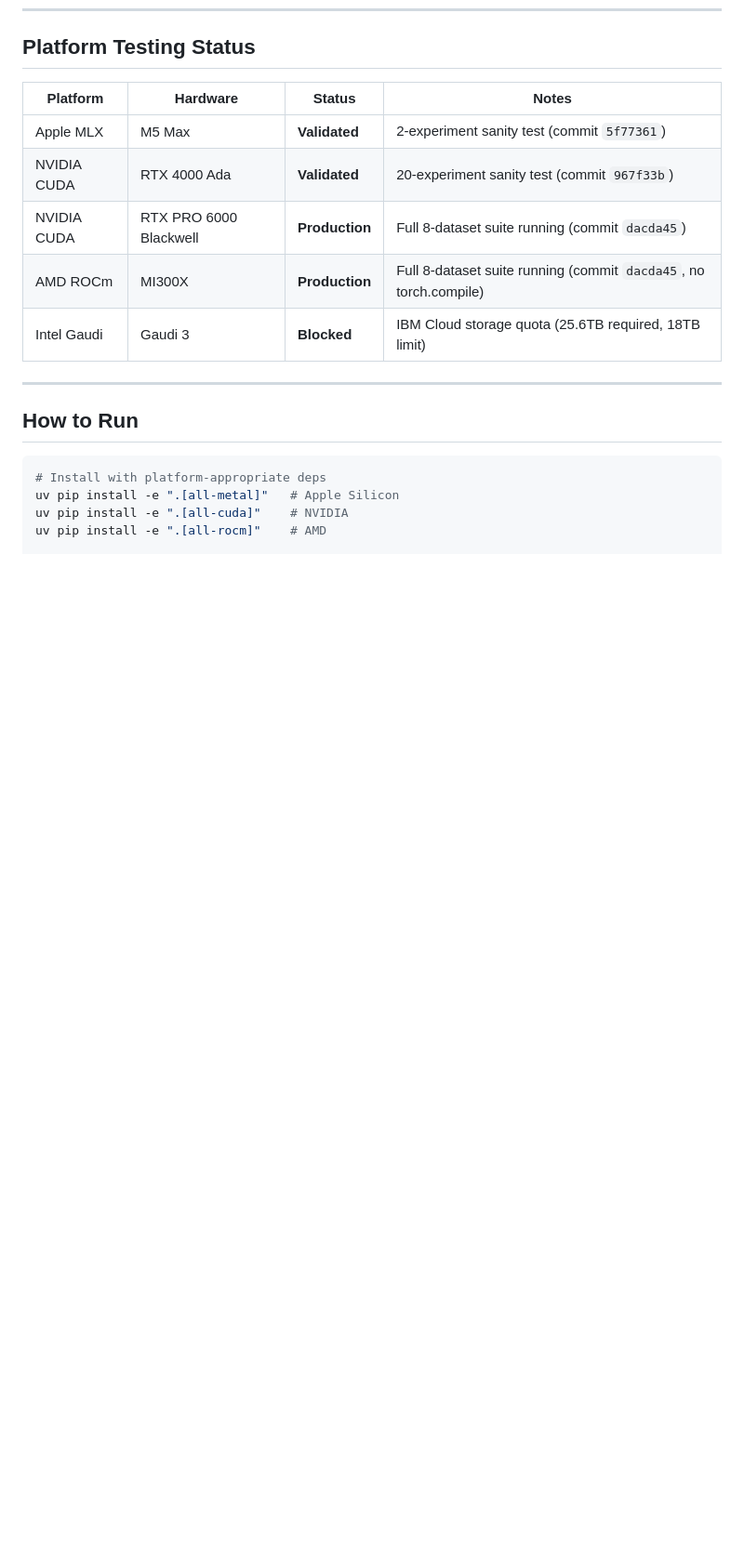
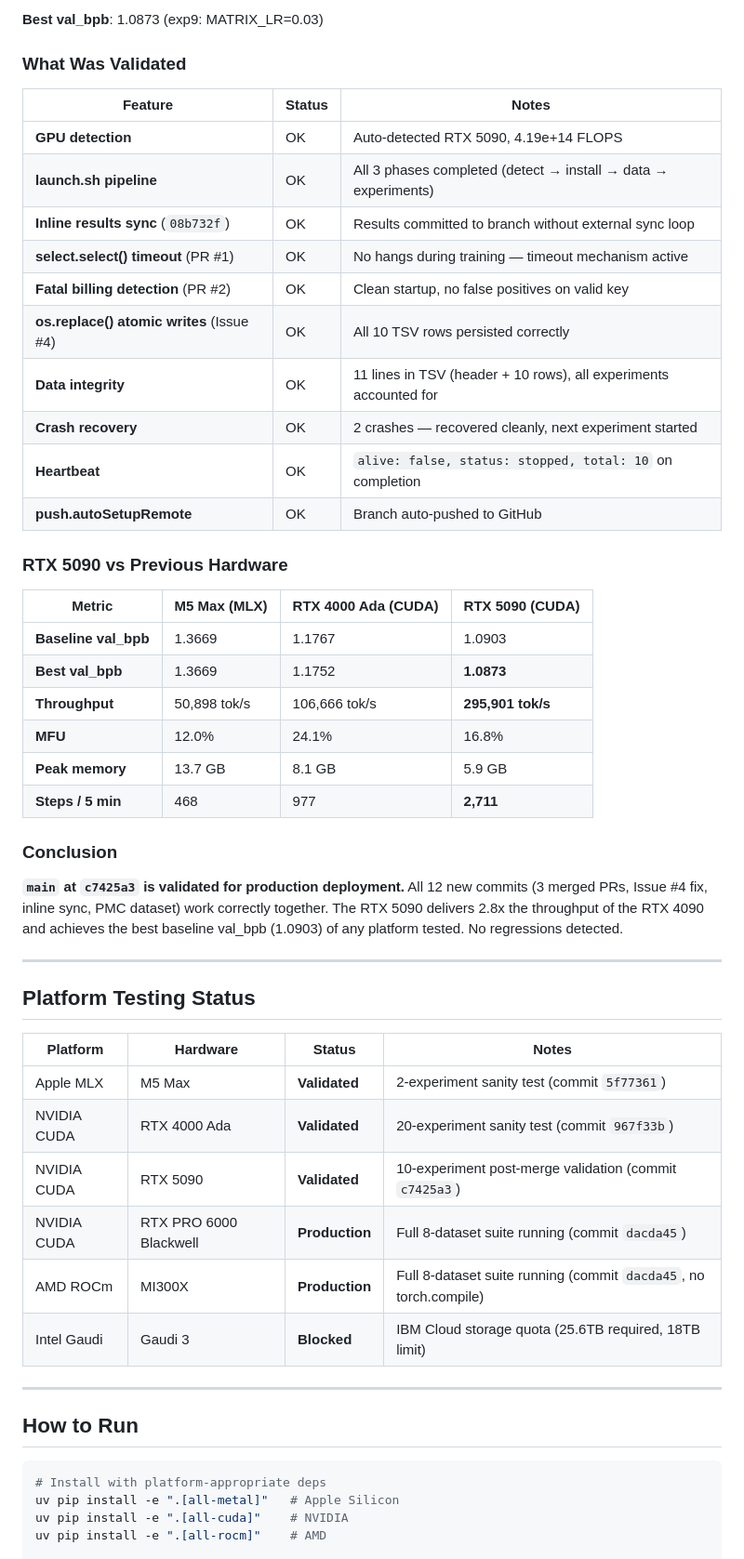
Before and after one commit to elementalcollision/autoresearch-unified, a Markdown page: wiki/Sanity-Testing.md, the part around one of its changes. Shown at 93% size. Drawn GitHub-style; blank space fills up the shorter version.

```diff
--- a/wiki/Sanity-Testing.md
+++ b/wiki/Sanity-Testing.md
@@ -225,9 +275,44 @@ The v2 suite (commit `dacda45`) is the first production run from the unified cod
+**Best val_bpb**: 1.0873 (exp9: MATRIX_LR=0.03)
+
+### What Was Validated
+
+| Feature | Status | Notes |
+|---------|--------|-------|
+| **GPU detection** | OK | Auto-detected RTX 5090, 4.19e+14 FLOPS |
+| **launch.sh pipeline** | OK | All 3 phases completed (detect → install → data → experiments) |
+| **Inline results sync** (`08b732f`) | OK | Results committed to branch without external sync loop |
+| **select.select() timeout** (PR #1) | OK | No hangs during training — timeout mechanism active |
+| **Fatal billing detection** (PR #2) | OK | Clean startup, no false positives on valid key |
+| **os.replace() atomic writes** (Issue #4) | OK | All 10 TSV rows persisted correctly |
+| **Data integrity** | OK | 11 lines in TSV (header + 10 rows), all experiments accounted for |
+| **Crash recovery** | OK | 2 crashes — recovered cleanly, next experiment started |
+| **Heartbeat** | OK | `alive: false, status: stopped, total: 10` on completion |
+| **push.autoSetupRemote** | OK | Branch auto-pushed to GitHub |
+
+### RTX 5090 vs Previous Hardware
+
+| Metric | M5 Max (MLX) | RTX 4000 Ada (CUDA) | RTX 5090 (CUDA) |
+|--------|-------------|---------------------|-----------------|
+| **Baseline val_bpb** | 1.3669 | 1.1767 | 1.0903 |
+| **Best val_bpb** | 1.3669 | 1.1752 | **1.0873** |
+| **Throughput** | 50,898 tok/s | 106,666 tok/s | **295,901 tok/s** |
+| **MFU** | 12.0% | 24.1% | 16.8% |
+| **Peak memory** | 13.7 GB | 8.1 GB | 5.9 GB |
+| **Steps / 5 min** | 468 | 977 | **2,711** |
+
+### Conclusion
+
+**`main` at `c7425a3` is validated for production deployment.** All 12 new commits (3 merged PRs, Issue #4 fix, inline sync, PMC dataset) work correctly together. The RTX 5090 delivers 2.8x the throughput of the RTX 4090 and achieves the best baseline val_bpb (1.0903) of any platform tested. No regressions detected.
+
+---
+
 ## Platform Testing Status
 
 | Platform | Hardware | Status | Notes |
 |----------|----------|--------|-------|
 | Apple MLX | M5 Max | **Validated** | 2-experiment sanity test (commit `5f77361`) |
 | NVIDIA CUDA | RTX 4000 Ada | **Validated** | 20-experiment sanity test (commit `967f33b`) |
+| NVIDIA CUDA | RTX 5090 | **Validated** | 10-experiment post-merge validation (commit `c7425a3`) |
 | NVIDIA CUDA | RTX PRO 6000 Blackwell | **Production** | Full 8-dataset suite running (commit `dacda45`) |
 | AMD ROCm | MI300X | **Production** | Full 8-dataset suite running (commit `dacda45`, no torch.compile) |
 | Intel Gaudi | Gaudi 3 | **Blocked** | IBM Cloud storage quota (25.6TB required, 18TB limit) |
```
Also changed, not shown: other parts of wiki/Sanity-Testing.md (+50 -0 lines).
